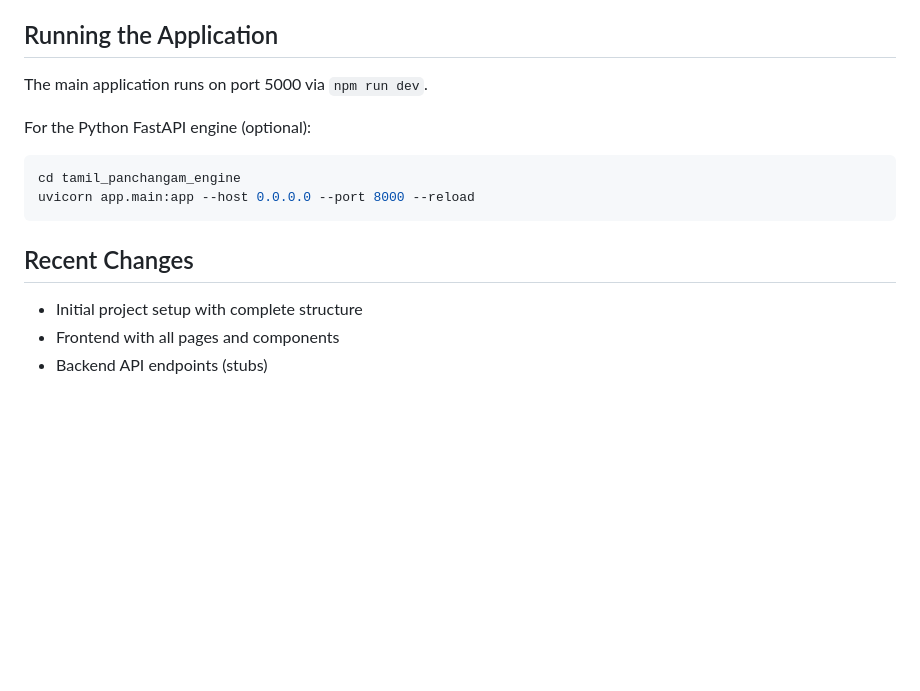
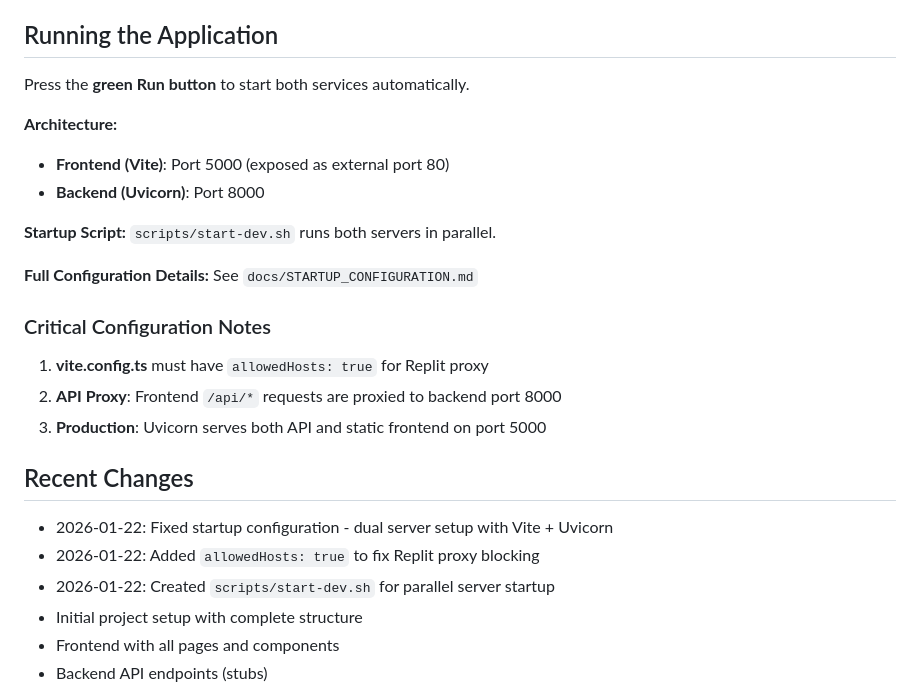
Before and after one commit to palnatarajan123-ctrl/tamil-panchangam, a Markdown page: replit.md, the part around the change. Rendered like a GitHub page; blank space fills up the shorter version.

````diff
--- a/replit.md
+++ b/replit.md
@@ -92,15 +92,26 @@ A traditional Tamil Panchangam-based astrology system using Drik Ganita calculat
 
 ## Running the Application
 
-The main application runs on port 5000 via `npm run dev`.
+Press the **green Run button** to start both services automatically.
 
-For the Python FastAPI engine (optional):
-```bash
-cd tamil_panchangam_engine
-uvicorn app.main:app --host 0.0.0.0 --port 8000 --reload
-```
+**Architecture:**
+- **Frontend (Vite)**: Port 5000 (exposed as external port 80)
+- **Backend (Uvicorn)**: Port 8000
+
+**Startup Script:** `scripts/start-dev.sh` runs both servers in parallel.
+
+**Full Configuration Details:** See `docs/STARTUP_CONFIGURATION.md`
+
+### Critical Configuration Notes
+
+1. **vite.config.ts** must have `allowedHosts: true` for Replit proxy
+2. **API Proxy**: Frontend `/api/*` requests are proxied to backend port 8000
+3. **Production**: Uvicorn serves both API and static frontend on port 5000
 
 ## Recent Changes
+- 2026-01-22: Fixed startup configuration - dual server setup with Vite + Uvicorn
+- 2026-01-22: Added `allowedHosts: true` to fix Replit proxy blocking
+- 2026-01-22: Created `scripts/start-dev.sh` for parallel server startup
 - Initial project setup with complete structure
 - Frontend with all pages and components
 - Backend API endpoints (stubs)
````
Also changed, not shown: docs/STARTUP_CONFIGURATION.md (added, +206 -0 lines).
